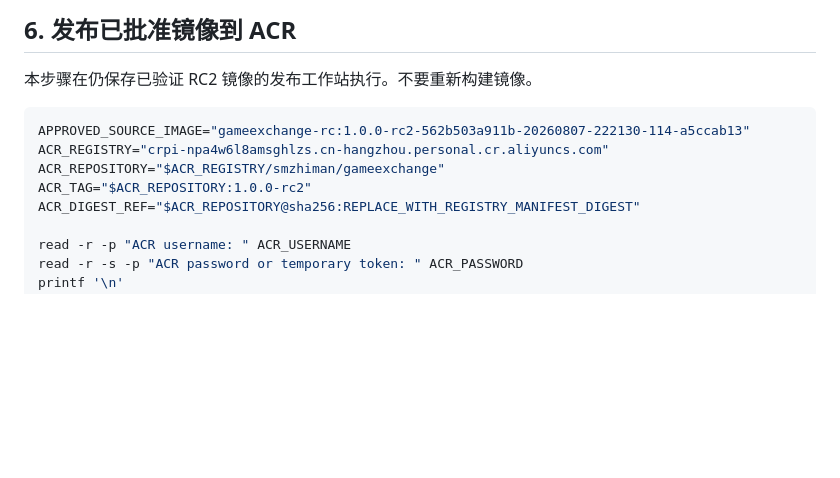
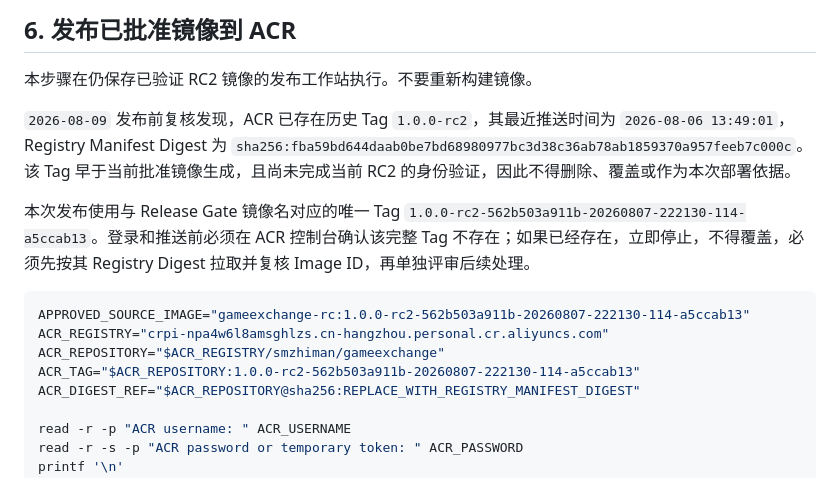
Before and after one commit to qunqunhou/GameExchange, a Markdown page: docs/deployment/PRODUCTION_ECS.md, the part around the change. Drawn GitHub-style; blank space fills up the shorter version.

Commit message:
docs: prevent ACR tag overwrite

````diff
--- a/docs/deployment/PRODUCTION_ECS.md
+++ b/docs/deployment/PRODUCTION_ECS.md
@@ -207,11 +207,15 @@ sudo stat -c '%u:%g %a %n' \
 
 本步骤在仍保存已验证 RC2 镜像的发布工作站执行。不要重新构建镜像。
 
+`2026-08-09` 发布前复核发现，ACR 已存在历史 Tag `1.0.0-rc2`，其最近推送时间为 `2026-08-06 13:49:01`，Registry Manifest Digest 为 `sha256:fba59bd644daab0be7bd68980977bc3d38c36ab78ab1859370a957feeb7c000c`。该 Tag 早于当前批准镜像生成，且尚未完成当前 RC2 的身份验证，因此不得删除、覆盖或作为本次部署依据。
+
+本次发布使用与 Release Gate 镜像名对应的唯一 Tag `1.0.0-rc2-562b503a911b-20260807-222130-114-a5ccab13`。登录和推送前必须在 ACR 控制台确认该完整 Tag 不存在；如果已经存在，立即停止，不得覆盖，必须先按其 Registry Digest 拉取并复核 Image ID，再单独评审后续处理。
+
 ```bash
 APPROVED_SOURCE_IMAGE="gameexchange-rc:1.0.0-rc2-562b503a911b-20260807-222130-114-a5ccab13"
 ACR_REGISTRY="crpi-npa4w6l8amsghlzs.cn-hangzhou.personal.cr.aliyuncs.com"
 ACR_REPOSITORY="$ACR_REGISTRY/smzhiman/gameexchange"
-ACR_TAG="$ACR_REPOSITORY:1.0.0-rc2"
+ACR_TAG="$ACR_REPOSITORY:1.0.0-rc2-562b503a911b-20260807-222130-114-a5ccab13"
 ACR_DIGEST_REF="$ACR_REPOSITORY@sha256:REPLACE_WITH_REGISTRY_MANIFEST_DIGEST"
 
 read -r -p "ACR username: " ACR_USERNAME
````
